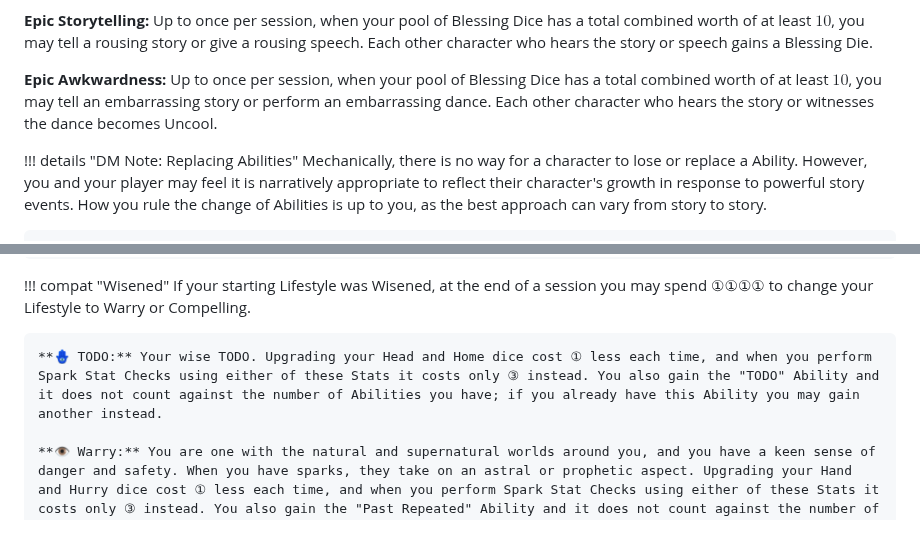
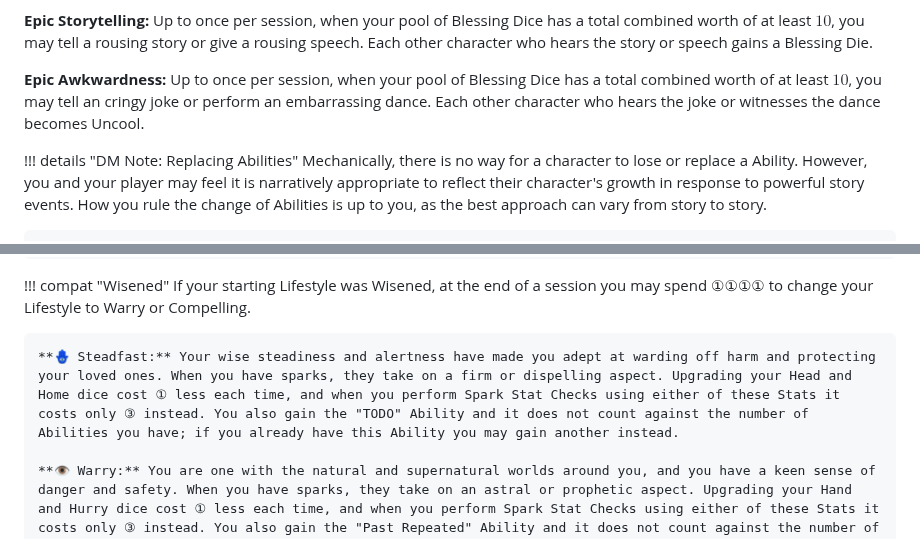
Before and after one commit to snotskie/ttrpg, a Markdown page: site/src/index.md, 2 parts joined by grey strips. GitHub-like rendering.

```diff
--- a/site/src/index.md
+++ b/site/src/index.md
@@ -172,7 +172,7 @@ Characters in this game have a set of Abilities that grant them certain actions
 
 **Epic Storytelling:** Up to once per session, when your pool of Blessing Dice has a total combined worth of at least $10$, you may tell a rousing story or give a rousing speech. Each other character who hears the story or speech gains a Blessing Die.
 
-**Epic Awkwardness:** Up to once per session, when your pool of Blessing Dice has a total combined worth of at least $10$, you may tell an embarrassing story or perform an embarrassing dance. Each other character who hears the story or witnesses the dance becomes Uncool.
+**Epic Awkwardness:** Up to once per session, when your pool of Blessing Dice has a total combined worth of at least $10$, you may tell an cringy joke or perform an embarrassing dance. Each other character who hears the joke or witnesses the dance becomes Uncool.
 
 !!! details "DM Note: Replacing Abilities"
     Mechanically, there is no way for a character to lose or replace a Ability. However, you and your player may feel it is narratively appropriate to reflect their character's growth in response to powerful story events. How you rule the change of Abilities is up to you, as the best approach can vary from story to story.
@@ -418,7 +418,7 @@ While most effects help shape the narrative of the game, your DM may find it app
 !!! compat "Wisened"
     If your starting Lifestyle was Wisened, at the end of a session you may spend ①①①① to change your Lifestyle to Warry or Compelling.
 
-    **🪬 TODO:** Your wise TODO. Upgrading your Head and Home dice cost ① less each time, and when you perform Spark Stat Checks using either of these Stats it costs only ③ instead. You also gain the "TODO" Ability and it does not count against the number of Abilities you have; if you already have this Ability you may gain another instead.
+    **🪬 Steadfast:** Your wise steadiness and alertness have made you adept at warding off harm and protecting your loved ones. When you have sparks, they take on a firm or dispelling aspect. Upgrading your Head and Home dice cost ① less each time, and when you perform Spark Stat Checks using either of these Stats it costs only ③ instead. You also gain the "TODO" Ability and it does not count against the number of Abilities you have; if you already have this Ability you may gain another instead.
 
     **👁️ Warry:** You are one with the natural and supernatural worlds around you, and you have a keen sense of danger and safety. When you have sparks, they take on an astral or prophetic aspect. Upgrading your Hand and Hurry dice cost ① less each time, and when you perform Spark Stat Checks using either of these Stats it costs only ③ instead. You also gain the "Past Repeated" Ability and it does not count against the number of Abilities you have; if you already have this Ability you may gain another instead.
 
```
